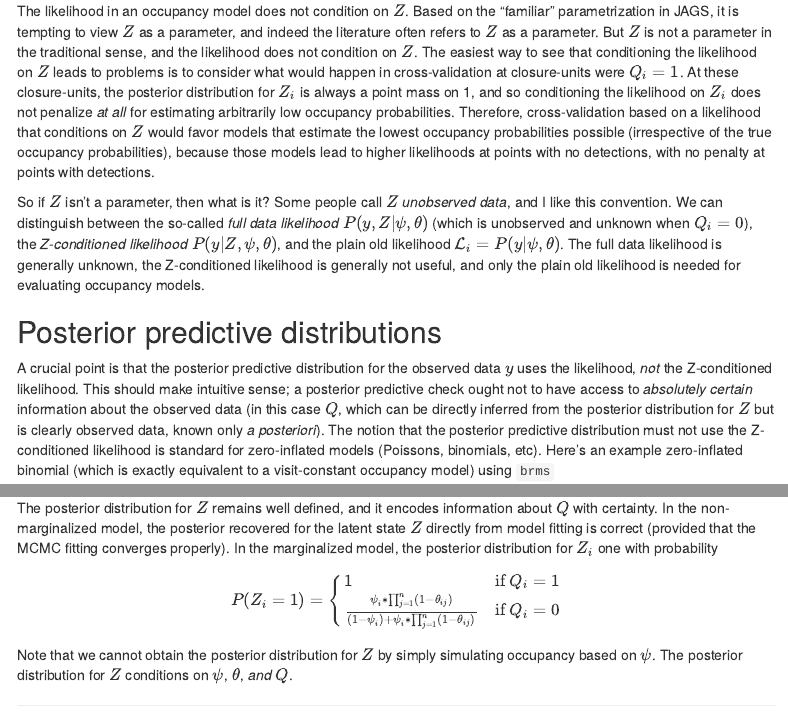
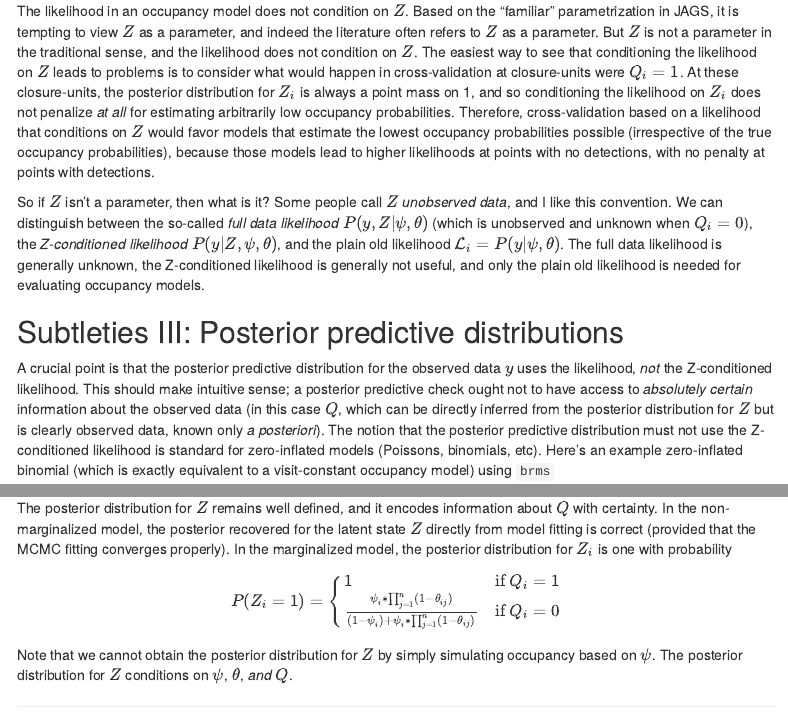
Before and after one commit to jsocolar/likelihoodOccupancy, an R Markdown document (advanced_likelihood.Rmd): the page in a window 1100 px wide, from 1180 px down, and a second part further down, joined at a grey line. Rendered offline with R 4.5, knitr and Pandoc, with nearby package versions; code that draws random numbers runs with fixed seeds of ours; some code elsewhere in the file could not run offline; menus at the side of the page are left out.

Commit message:
small edits

````diff
--- a/advanced_likelihood.Rmd
+++ b/advanced_likelihood.Rmd
@@ -62,7 +62,7 @@ The likelihood in an occupancy model does not condition on $Z$. Based on the "fa
 
 So if $Z$ isn't a parameter, then what is it? Some people call $Z$ *unobserved data*, and I like this convention. We can distinguish between the so-called *full data likelihood* $P(y, Z | \psi, \theta)$ (which is unobserved and unknown when $Q_i=0$), the *Z-conditioned likelihood* $P(y|Z,\psi,\theta)$, and the plain old likelihood $\mathcal{L_i} = P(y | \psi, \theta)$. The full data likelihood is generally unknown, the Z-conditioned likelihood is generally not useful, and only the plain old likelihood is needed for evaluating occupancy models.
 
-## Posterior predictive distributions
+## Subtleties III: Posterior predictive distributions
 A crucial point is that the posterior predictive distribution for the observed data $y$ uses the likelihood, *not* the Z-conditioned likelihood. This should make intuitive sense; a posterior predictive check ought not to have access to *absolutely certain* information about the observed data (in this case $Q$, which can be directly inferred from the posterior distribution for $Z$ but is clearly observed data, known only *a posteriori*). The notion that the posterior predictive distribution must not use the Z-conditioned likelihood is standard for zero-inflated models (Poissons, binomials, etc).  Here's an example zero-inflated binomial (which is exactly equivalent to a visit-constant occupancy model) using `brms`
 ```{r brms example}
 library(brms)
@@ -88 +86,0 @@ If `brms` were conditioning the posterior predictive distribution on the latent
-The posterior distribution for $Z$ remains well defined, and it encodes information about $Q$ with certainty. In the non-marginalized model, the posterior recovered for the latent state $Z$ directly from model fitting is correct (provided that the MCMC fitting converges properly). In the marginalized model, the posterior distribution for $Z_i$ one with probability
@@ -89,3 +88,4 @@ The posterior distribution for $Z$ remains well defined, and it encodes informat
+The posterior distribution for $Z$ remains well defined, and it encodes information about $Q$ with certainty. In the non-marginalized model, the posterior recovered for the latent state $Z$ directly from model fitting is correct (provided that the MCMC fitting converges properly). In the marginalized model, the posterior distribution for $Z_i$ is one with probability
 $$
 \begin{equation}
 P(Z_i = 1) =
````
Also changed, not shown: index.html, advanced_likelihood.Rmd (4 more changed lines).
